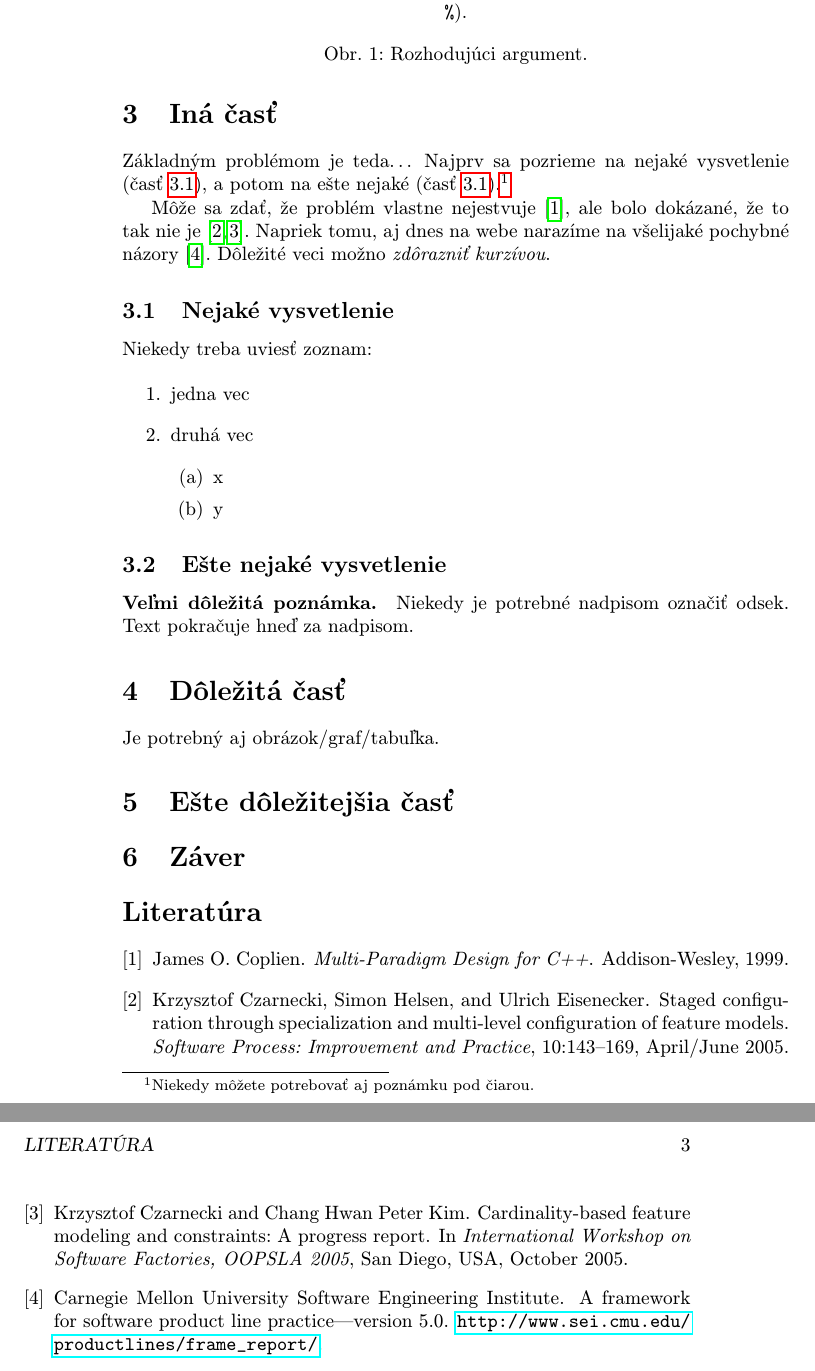
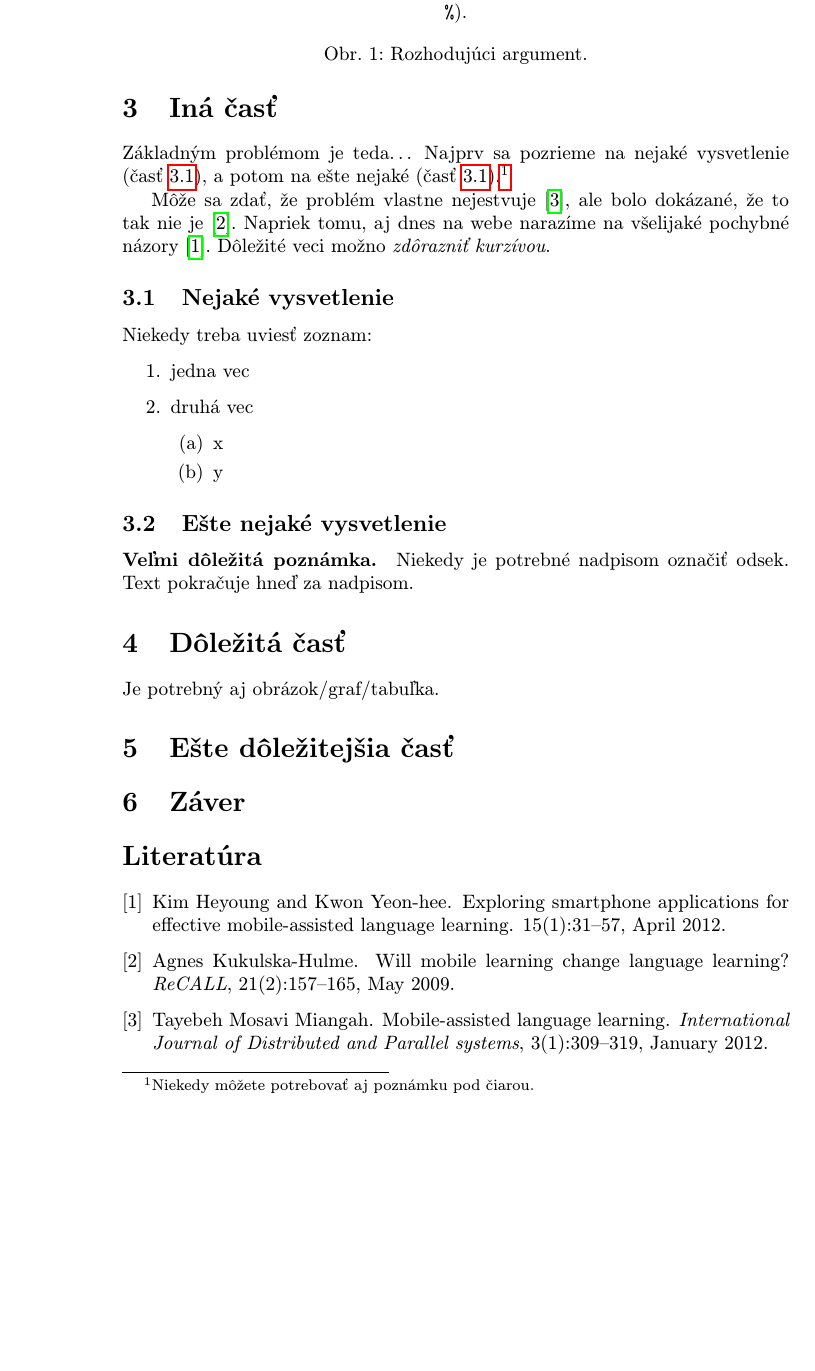
Before and after one commit to MarkoStahovec/clanokmip, a LaTeX paper (clanok.tex, which reads literatura.bib): two parts of pages 2 and 3 of 3 before the commit and part of page 2 of 2 after it, the two joined at a grey line, cut so that both start at the same text, the shorter picture padded with empty space. Compiled offline with pdfLaTeX.

Commit message:
Pridanie vlastnej bibliografie a prikladov do clanku

```diff
--- a/clanok.tex
+++ b/clanok.tex
@@ -64,7 +64,7 @@ Aj text môže byť prezentovaný ako obrázok. Stane sa z neho označný pláva
 
 Základným problémom je teda\ldots{} Najprv sa pozrieme na nejaké vysvetlenie (časť~\ref{ina:nejake}), a potom na ešte nejaké (časť~\ref{ina:nejake}).\footnote{Niekedy môžete potrebovať aj poznámku pod čiarou.}
 
-Môže sa zdať, že problém vlastne nejestvuje\cite{Coplien:MPD}, ale bolo dokázané, že to tak nie je~\cite{Czarnecki:Staged, Czarnecki:Progress}. Napriek tomu, aj dnes na webe narazíme na všelijaké pochybné názory\cite{PLP-Framework}. Dôležité veci možno \emph{zdôrazniť kurzívou}.
+Môže sa zdať, že problém vlastne nejestvuje\cite{Miangah2012}, ale bolo dokázané, že to tak nie je~\cite{KukulskaHulme2009}. Napriek tomu, aj dnes na webe narazíme na všelijaké pochybné názory\cite{Kim2012}. Dôležité veci možno \emph{zdôrazniť kurzívou}.
 
 
 \subsection{Nejaké vysvetlenie} \label{ina:nejake}
--- a/literatura.bib
+++ b/literatura.bib
@@ -6 +0,0 @@
-	year = 1999
@@ -6,0 +8,2 @@
+  volume = {3},
+  number = {1},
@@ -7,11 +13,3 @@
+  journal = {International Journal of Distributed and Parallel systems}
 }
 
-% ÄŤlĂˇnok v ÄŤasopise
-@article{Czarnecki:Staged,
-    author = "Krzysztof Czarnecki and Simon Helsen and Ulrich Eisenecker",
-    title = "Staged Configuration Through Specialization and Multi-Level Configuration of Feature Models",
-    journal = "Software Process: Improvement and Practice",
-    volume = 10,
-    issue = 2,
-    month = apr # "/" # jun,
-    year = "2005",
@@ -19,9 +27,4 @@
+  title = {Will mobile learning change language learning?},
+  journal = {{ReCALL}}
 }
 
-% ÄŤlĂˇnok v zbornĂ­ku
-@inproceedings{Czarnecki:Progress,
-	author = "Krzysztof Czarnecki and Chang Hwan Peter Kim",
-	title = "Cardinality-Based Feature Modeling and Constraints: A Progress Report",
-	booktitle = "International Workshop on Software Factories, OOPSLA 2005",
-	month = oct,
-	year = "2005",
@@ -28,0 +33,7 @@
+	author = "Kim Heyoung and Kwon Yeon-hee",
+	title = "Exploring Smartphone Applications for Effective Mobile-Assisted Language Learning",
+	month = apr,
+	year = 2012,
+	pages = {31-57},
+	volume = {15},
+	number = {1},
@@ -45,3 +42,0 @@
-	title = "A Framework for Software Product Line Practice---Version 5.0",
-	howpublished = "\url{http://www.sei.cmu.edu/productlines/frame_report/}",
-}
```
Also changed, not shown: clanok.pdf, literatura.bib (47 more changed lines), 1 other file.
